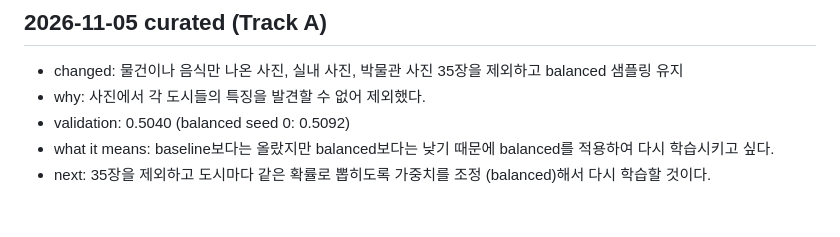
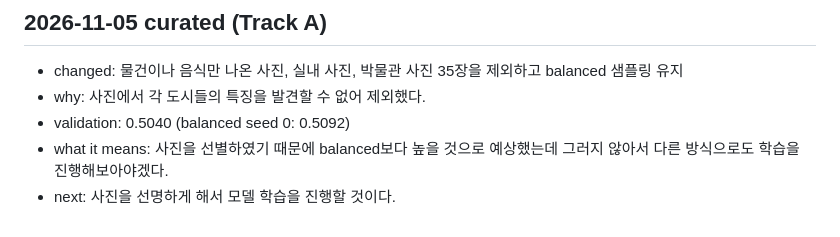
Before and after one commit to lee-ju-ha/mas1004-assignment2, a Markdown page: LOG.md, the part around the change. Rendered like a GitHub page.

Commit message:
Update curated experiment interpretation
Co-authored-by: Copilot <223556219+Copilot@users.noreply.github.com>

```diff
--- a/LOG.md
+++ b/LOG.md
@@ -75,5 +75,5 @@ End the log with your plan for what to try next.
 - changed: 물건이나 음식만 나온 사진, 실내 사진, 박물관 사진 35장을 제외하고 balanced 샘플링 유지
 - why: 사진에서 각 도시들의 특징을 발견할 수 없어 제외했다.
 - validation: 0.5040 (balanced seed 0: 0.5092)
-- what it means: baseline보다는 올랐지만 balanced보다는 낮기 때문에 balanced를 적용하여 다시 학습시키고 싶다.
-- next: 35장을 제외하고 도시마다 같은 확률로 뽑히도록 가중치를 조정 (balanced)해서 다시 학습할 것이다.
+- what it means: 사진을 선별하였기 때문에 balanced보다 높을 것으로 예상했는데 그러지 않아서 다른 방식으로도 학습을 진행해보아야겠다.
+- next: 사진을 선명하게 해서 모델 학습을 진행할 것이다.
```
